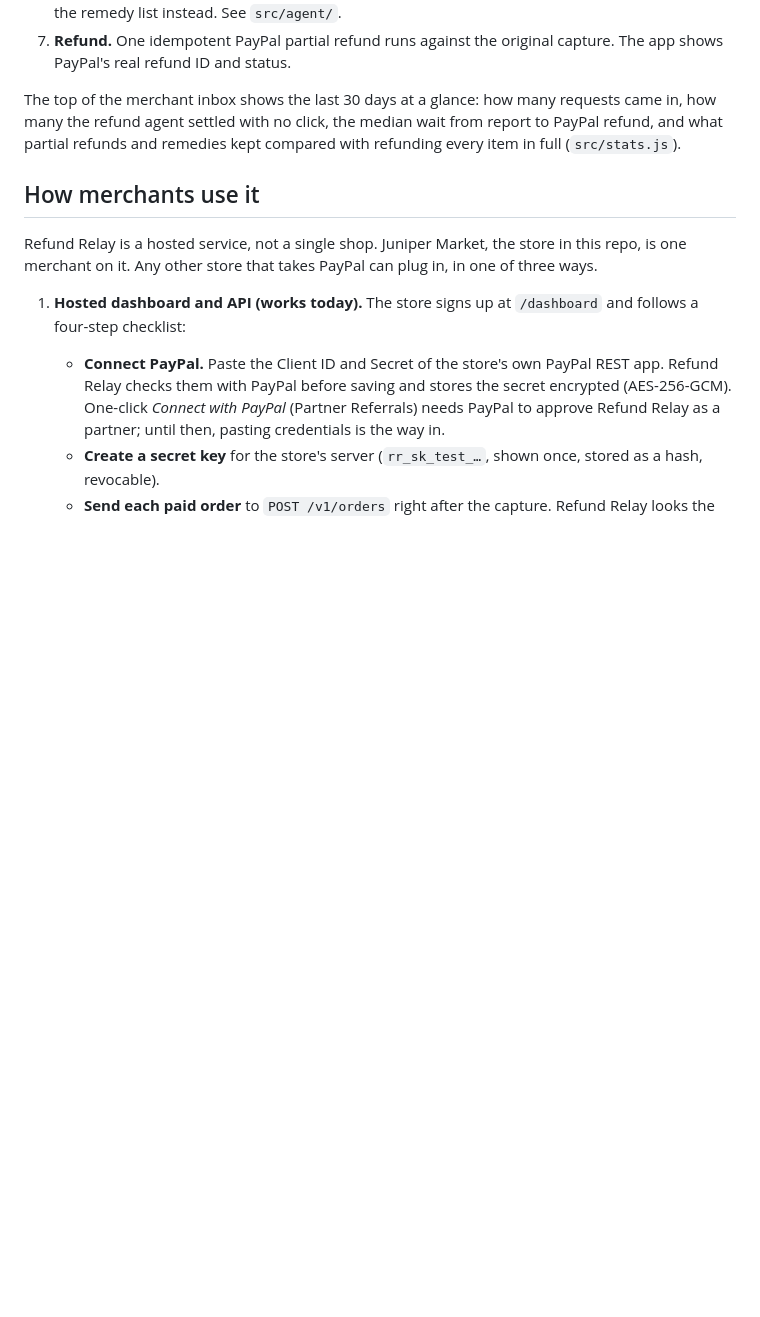
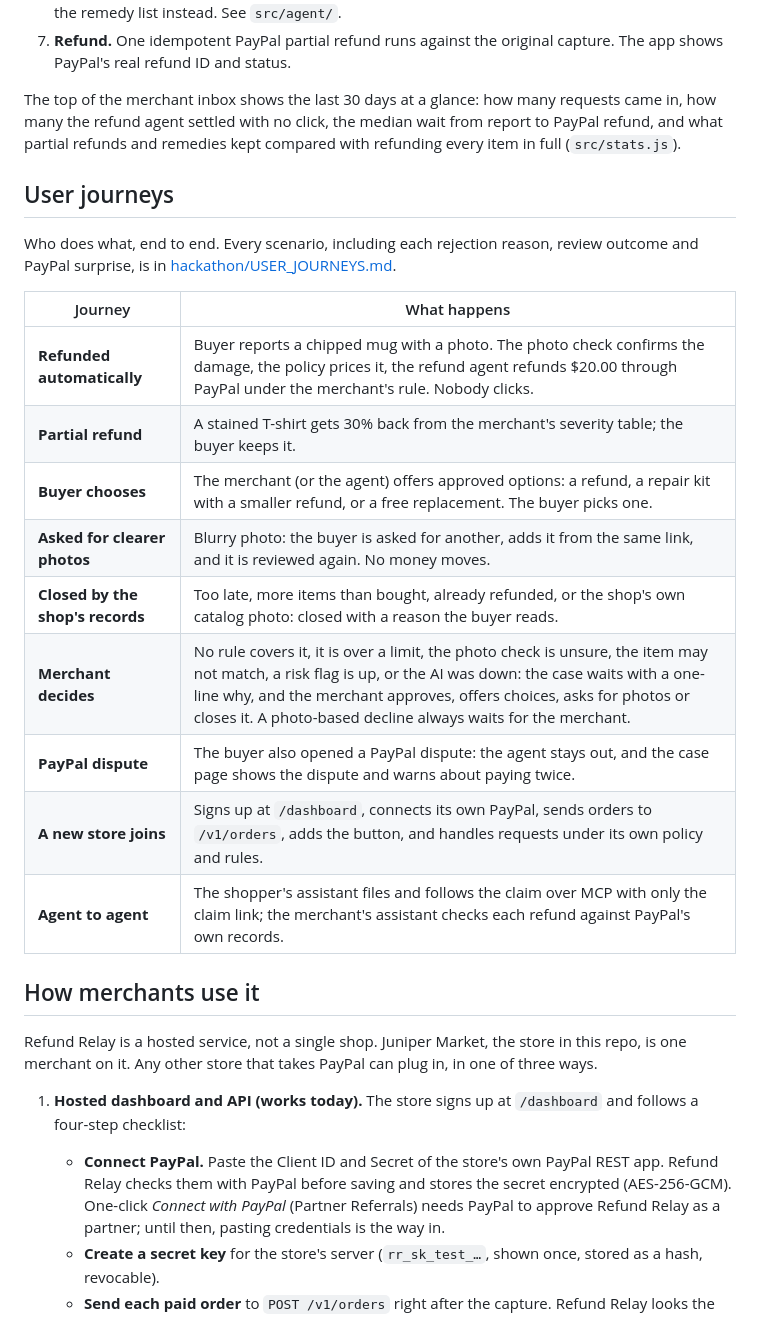
Before and after one commit to lewisjohnvillamor/paypal_hackaton, a Markdown page: README.md, the part around the change. GitHub-like rendering; blank space fills up the shorter version.

Commit message:
Add user journeys: README summary and full scenario list
Co-Authored-By: Claude Opus 5.5 <noreply@anthropic.com>
Claude-Session: https://claude.ai/code/session_016JFHQxTjYvdmA8r9rUzQDe

```diff
--- a/README.md
+++ b/README.md
@@ -29,6 +29,22 @@ On the hosted demo (link on the Devpost page), every sign-in you need is printed
 7. **Refund.** One idempotent PayPal partial refund runs against the original capture. The app shows PayPal's real refund ID and status.
 
 The top of the merchant inbox shows the last 30 days at a glance: how many requests came in, how many the refund agent settled with no click, the median wait from report to PayPal refund, and what partial refunds and remedies kept compared with refunding every item in full (`src/stats.js`).
+
+## User journeys
+
+Who does what, end to end. Every scenario, including each rejection reason, review outcome and PayPal surprise, is in [hackathon/USER_JOURNEYS.md](hackathon/USER_JOURNEYS.md).
+
+| Journey | What happens |
+| --- | --- |
+| **Refunded automatically** | Buyer reports a chipped mug with a photo. The photo check confirms the damage, the policy prices it, the refund agent refunds $20.00 through PayPal under the merchant's rule. Nobody clicks. |
+| **Partial refund** | A stained T-shirt gets 30% back from the merchant's severity table; the buyer keeps it. |
+| **Buyer chooses** | The merchant (or the agent) offers approved options: a refund, a repair kit with a smaller refund, or a free replacement. The buyer picks one. |
+| **Asked for clearer photos** | Blurry photo: the buyer is asked for another, adds it from the same link, and it is reviewed again. No money moves. |
+| **Closed by the shop's records** | Too late, more items than bought, already refunded, or the shop's own catalog photo: closed with a reason the buyer reads. |
+| **Merchant decides** | No rule covers it, it is over a limit, the photo check is unsure, the item may not match, a risk flag is up, or the AI was down: the case waits with a one-line why, and the merchant approves, offers choices, asks for photos or closes it. A photo-based decline always waits for the merchant. |
+| **PayPal dispute** | The buyer also opened a PayPal dispute: the agent stays out, and the case page shows the dispute and warns about paying twice. |
+| **A new store joins** | Signs up at `/dashboard`, connects its own PayPal, sends orders to `/v1/orders`, adds the button, and handles requests under its own policy and rules. |
+| **Agent to agent** | The shopper's assistant files and follows the claim over MCP with only the claim link; the merchant's assistant checks each refund against PayPal's own records. |
 
 ## How merchants use it
 
```
Also changed, not shown: hackathon/USER_JOURNEYS.md (added, +207 -0 lines).
